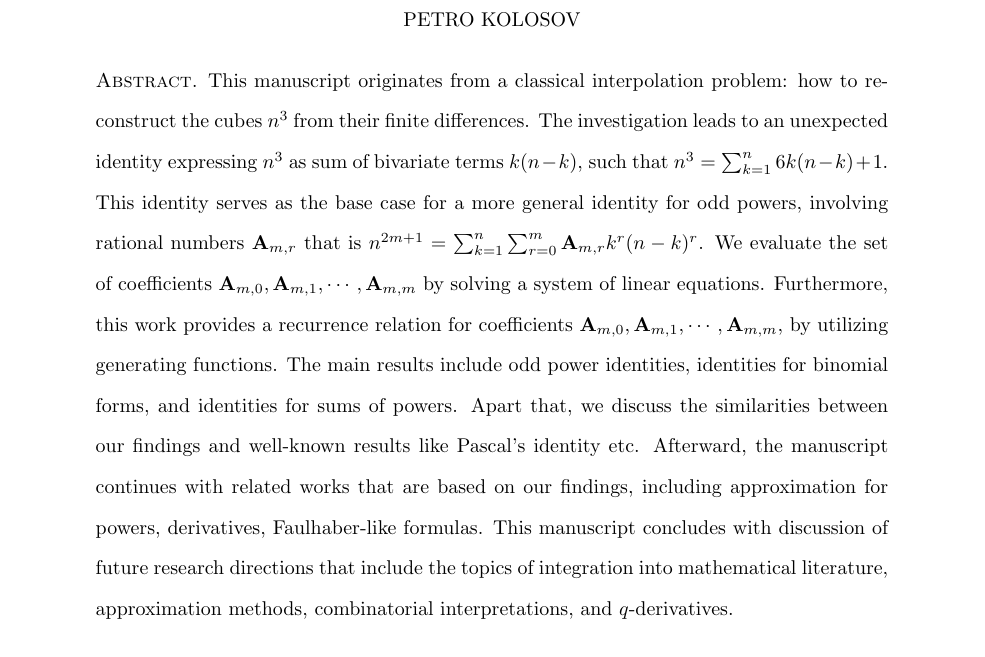
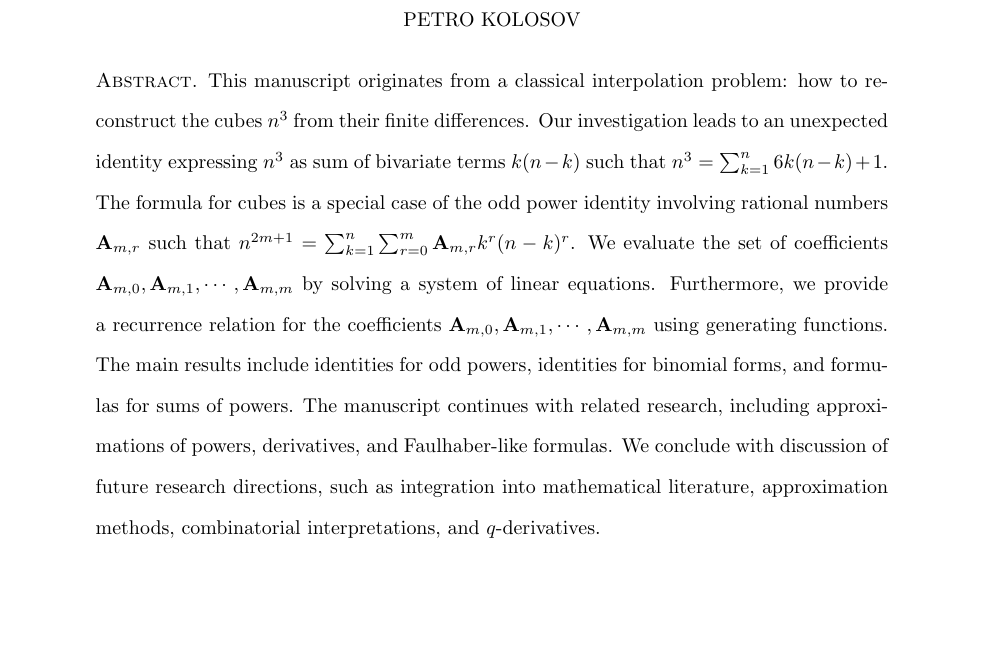
Before and after one commit to kolosovpetro/unexpected-polynomial-identities-classical-interpolation, a LaTeX paper (src/unexpected-polynomial-identities-classical-interpolation.tex, which reads src/sections/00_abstract.tex): part of page 1 of 51, cut so that both start at the same text, the shorter picture padded with empty space. Compiled offline with pdfLaTeX.

Commit message:
edit abstract

```diff
--- a/src/sections/00_abstract.tex
+++ b/src/sections/00_abstract.tex
@@ -1,21 +1,17 @@
 This manuscript originates from a classical interpolation problem: how to reconstruct the cubes $n^3$
 from their finite differences.
-The investigation leads to an unexpected identity expressing $n^3$ as sum of bivariate terms $k(n-k)$,
+Our investigation leads to an unexpected identity expressing $n^3$ as sum of bivariate terms $k(n-k)$
 such that $n^3=\sum_{k=1}^{n} 6k(n-k) + 1$.
-This identity serves as the base case for a more general identity for odd powers,
-involving rational numbers $\mathbf{A}_{m,r}$ that is
-$n^{2m+1} = \sum_{k=1}^{n} \sum_{r=0}^{m} \mathbf{A}_{m,r} k^r (n-k)^r$.
+The formula for cubes is a special case of the odd power identity involving rational numbers $\mathbf{A}_{m,r}$
+such that $n^{2m+1} = \sum_{k=1}^{n} \sum_{r=0}^{m} \mathbf{A}_{m,r} k^r (n-k)^r$.
 We evaluate the set of coefficients $\mathbf{A}_{m,0}, \mathbf{A}_{m,1}, \cdots, \mathbf{A}_{m,m}$
 by solving a system of linear equations.
-Furthermore, this work provides a recurrence relation
-for coefficients $\mathbf{A}_{m,0}, \mathbf{A}_{m,1}, \cdots, \mathbf{A}_{m,m}$, by utilizing
+Furthermore, we provide a recurrence relation
+for the coefficients $\mathbf{A}_{m,0}, \mathbf{A}_{m,1}, \cdots, \mathbf{A}_{m,m}$ using
 generating functions.
-The main results include odd power identities, identities for binomial forms,
-and identities for sums of powers.
-Apart that, we discuss the similarities between our findings and well-known results like Pascal's identity etc.
-Afterward, the manuscript continues with related works that are based on our findings,
-including approximation for powers,
-derivatives, Faulhaber-like formulas.
-This manuscript concludes with discussion of future research directions that include
-the topics of integration into mathematical literature, approximation methods, combinatorial interpretations,
-and $q$-derivatives.
+The main results include identities for odd powers, identities for binomial forms,
+and formulas for sums of powers.
+The manuscript continues with related research, including approximations of powers, derivatives,
+and Faulhaber-like formulas.
+We conclude with discussion of future research directions, such as integration into mathematical literature,
+approximation methods, combinatorial interpretations, and $q$-derivatives.
```
Also changed, not shown: CHANGELOG.md, README.md, out/unexpected-polynomial-identities-classical-interpolation.pdf, 1 other file.
